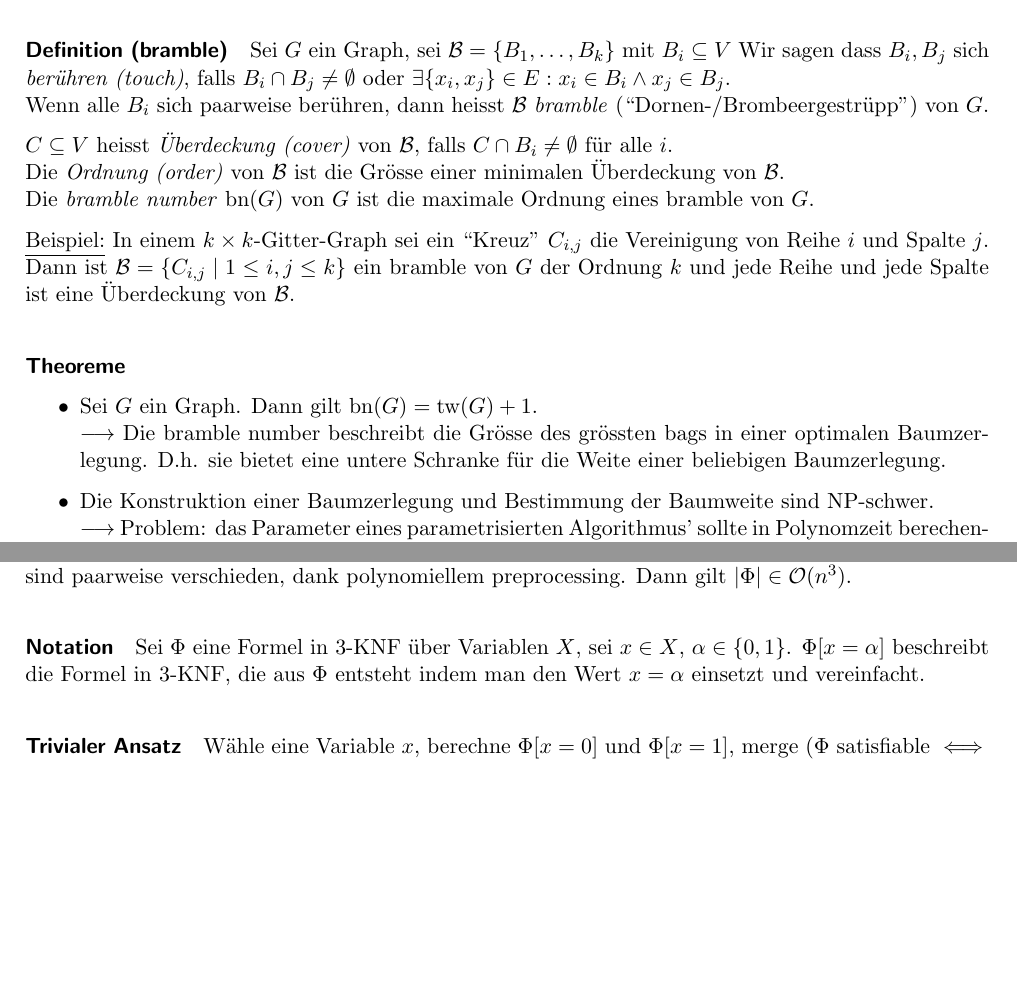
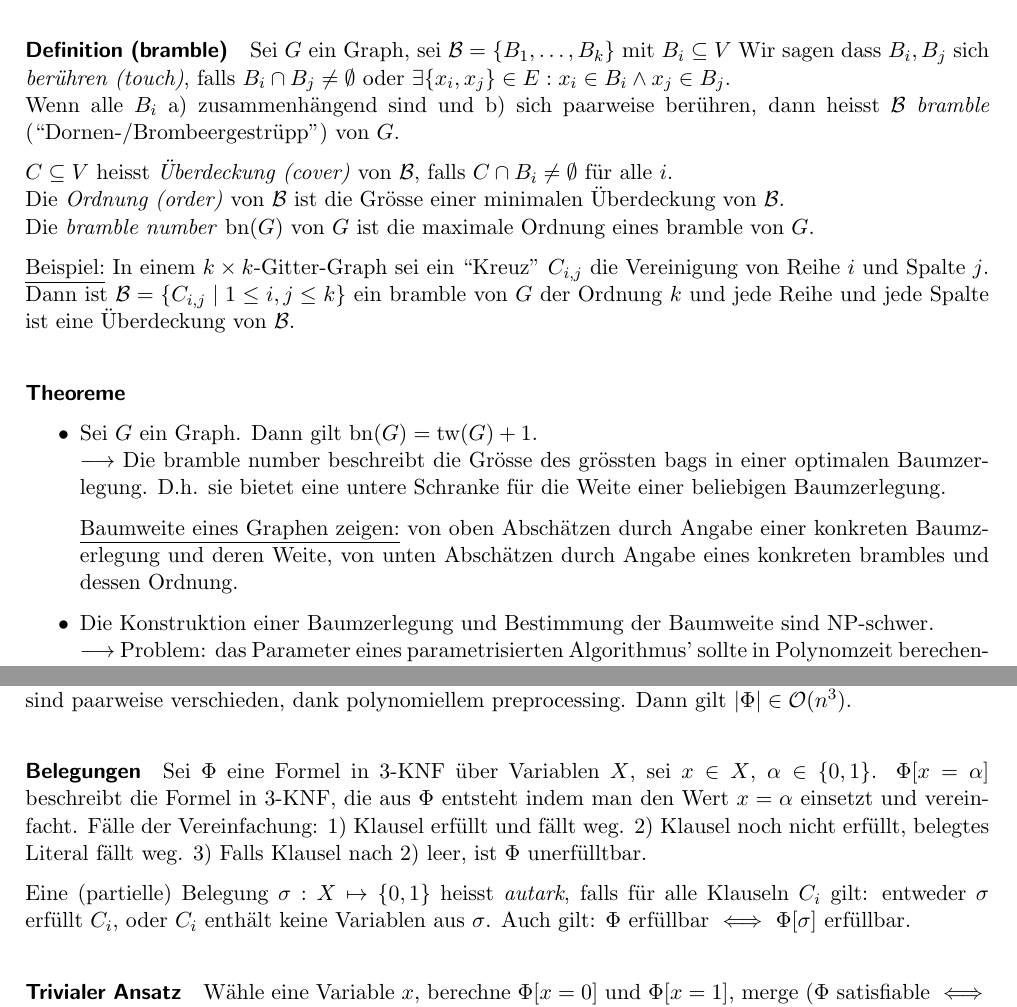
Before and after one commit to eth-cs-student-summaries/Algorithmik-fuer-Schwere-Probleme, a LaTeX paper (main.tex, which reads 3-parameterized-algorithms.tex, 4-exponential-algorithms.tex): two parts of pages 14 and 18 of 32, joined at a grey line, cut so that both start at the same text, the shorter picture padded with empty space. Compiled offline with pdfLaTeX.

Commit message:
Minor improvements and small additions

```diff
--- a/3-parameterized-algorithms.tex
+++ b/3-parameterized-algorithms.tex
@@ -351,7 +351,8 @@ Sei $G$ ein Graph, sei $\B = \{B_1, \dots, B_k\}$ mit $B_i \subseteq V$
 Wir sagen dass $B_i, B_j$ sich \emph{berühren (touch)}, falls
 $B_i \cap B_j \neq \emptyset$ oder $\exists \{x_i, x_j\} \in E : x_i \in B_i \wedge x_j \in B_j$.
 \\
-Wenn alle $B_i$ sich paarweise berühren, dann heisst $\B$ \emph{bramble} (``Dornen-/Brombeergestrüpp'') von $G$.
+Wenn alle $B_i$ a) zusammenhängend sind und b) sich paarweise berühren,
+dann heisst $\B$ \emph{bramble} (``Dornen-/Brombeergestrüpp'') von $G$.
 
 $C \subseteq V$ heisst \emph{Überdeckung (cover)} von $\B$, falls $C \cap B_i \neq \emptyset$ für alle $i$.
 \\
@@ -369,6 +370,10 @@ und jede Reihe und jede Spalte ist eine Überdeckung von $\B$.
     \item Sei $G$ ein Graph. Dann gilt $\bn(G) = \tw(G) + 1$. \\
     $\longrightarrow$ Die bramble number beschreibt die Grösse des grössten bags in einer optimalen Baumzerlegung.
     D.h. sie bietet eine untere Schranke für die Weite einer beliebigen Baumzerlegung.
+
+    \underline{Baumweite eines Graphen zeigen:}
+    von oben Abschätzen durch Angabe einer konkreten Baumzerlegung und deren Weite,
+    von unten Abschätzen durch Angabe eines konkreten brambles und dessen Ordnung.
     \item Die Konstruktion einer Baumzerlegung und Bestimmung der Baumweite sind NP-schwer. \\
     $\longrightarrow$ Problem: das Parameter eines parametrisierten Algorithmus' sollte in Polynomzeit berechenbar sein!
     \item Sei $G$ ein Graph mit $\tw(G)=k$. Dann kann man eine Baumzerlegung $D$ der Grösse/Weite $\leq 5k$
--- a/4-exponential-algorithms.tex
+++ b/4-exponential-algorithms.tex
@@ -32,10 +32,18 @@ Annahme: O.B.d.A. hat jede Klausel Literale von paarweise verschiedenen Variable
 paarweise verschieden, dank polynomiellem preprocessing.
 Dann gilt $|\Phi| \in \bigO(n^3)$.
 
-\paragraph{Notation}
+\paragraph{Belegungen}
 Sei $\Phi$ eine Formel in 3-KNF über Variablen $X$, sei $x \in X$, $\alpha \in \setzeroone$.
 $\Phi[x=\alpha]$ beschreibt die Formel in 3-KNF, die aus $\Phi$ entsteht indem man den Wert $x=\alpha$ einsetzt
 und vereinfacht.
+Fälle der Vereinfachung:
+1) Klausel erfüllt und fällt weg.
+2) Klausel noch nicht erfüllt, belegtes Literal fällt weg.
+3) Falls Klausel nach 2) leer, ist $\Phi$ unerfülltbar.
+
+Eine (partielle) Belegung $\sigma : X \mapsto \setzeroone$ heisst \emph{autark}, falls für alle Klauseln $C_i$ gilt:
+entweder $\sigma$ erfüllt $C_i$, oder $C_i$ enthält keine Variablen aus $\sigma$.
+Auch gilt: $\Phi$ erfüllbar $\iff$ $\Phi[\sigma]$ erfüllbar.
 
 \paragraph{Trivialer Ansatz}
 Wähle eine Variable $x$, berechne $\Phi[x=0]$ und $\Phi[x=1]$,
```
Also changed, not shown: 5-approximation-algorithms.tex (+3 -0 lines), main.pdf, 3-parameterized-algorithms.tex (7 more changed lines), 4-exponential-algorithms.tex (2 more changed lines).
